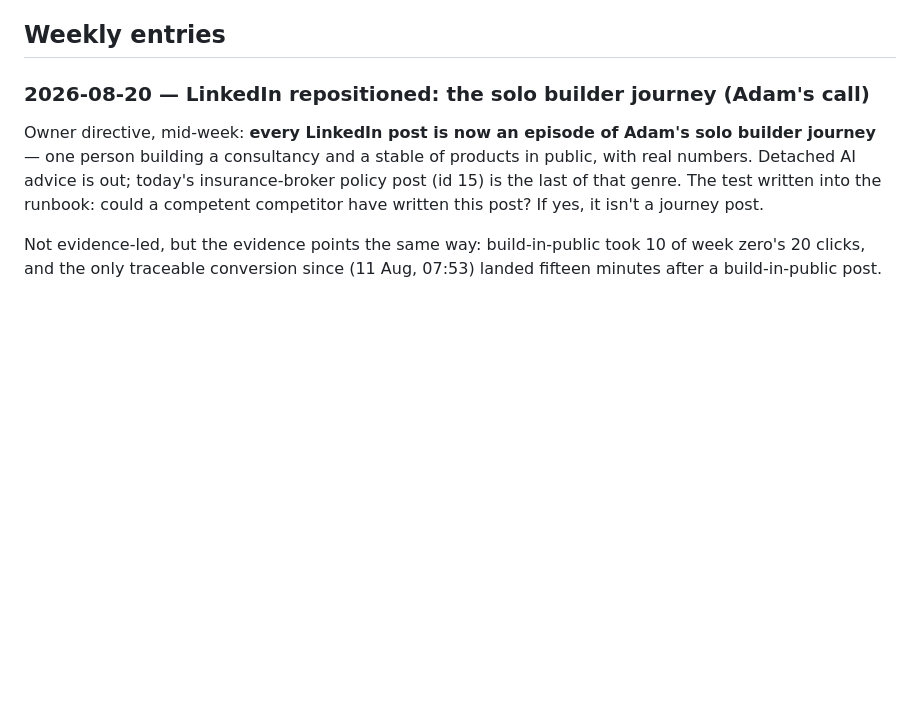
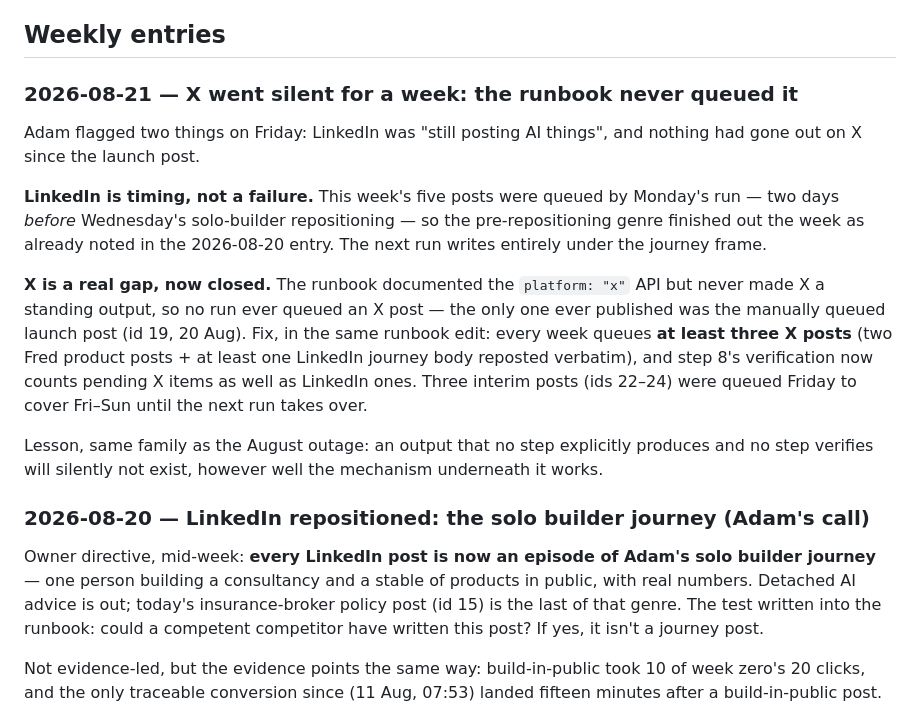
Before and after one commit to afieldofdreams/crox, a Markdown page: content/LEARNING-LOG.md, the part around the change. GitHub-like rendering; blank space fills up the shorter version.

```diff
--- a/content/LEARNING-LOG.md
+++ b/content/LEARNING-LOG.md
@@ -47,6 +47,32 @@ is pending his data export — its conclusions go here as week zero.)
   out-perform anything with AI tells.
 
 ## Weekly entries
+
+### 2026-08-21 — X went silent for a week: the runbook never queued it
+
+Adam flagged two things on Friday: LinkedIn was "still posting AI
+things", and nothing had gone out on X since the launch post.
+
+**LinkedIn is timing, not a failure.** This week's five posts were
+queued by Monday's run — two days *before* Wednesday's solo-builder
+repositioning — so the pre-repositioning genre finished out the week
+as already noted in the 2026-08-20 entry. The next run writes entirely
+under the journey frame.
+
+**X is a real gap, now closed.** The runbook documented the
+`platform: "x"` API but never made X a standing output, so no run ever
+queued an X post — the only one ever published was the manually queued
+launch post (id 19, 20 Aug). Fix, in the same runbook edit: every week
+queues **at least three X posts** (two Fred product posts + at least
+one LinkedIn journey body reposted verbatim), and step 8's
+verification now counts pending X items as well as LinkedIn ones.
+Three interim posts (ids 22–24) were queued Friday to cover Fri–Sun
+until the next run takes over.
+
+Lesson, same family as the August outage: an output that no step
+explicitly produces and no step verifies will silently not exist,
+however well the mechanism underneath it works.
+
 
 ### 2026-08-20 — LinkedIn repositioned: the solo builder journey (Adam's call)
 
```
Also changed, not shown: content/WEEKLY-ROUTINE.md (+30 -7 lines).
